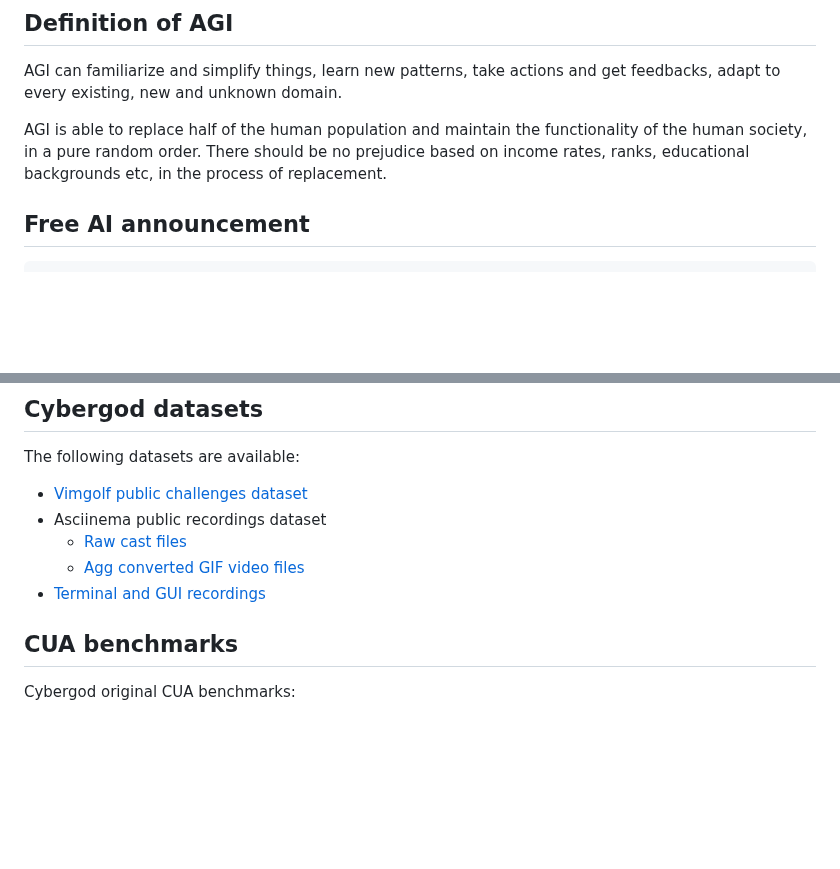
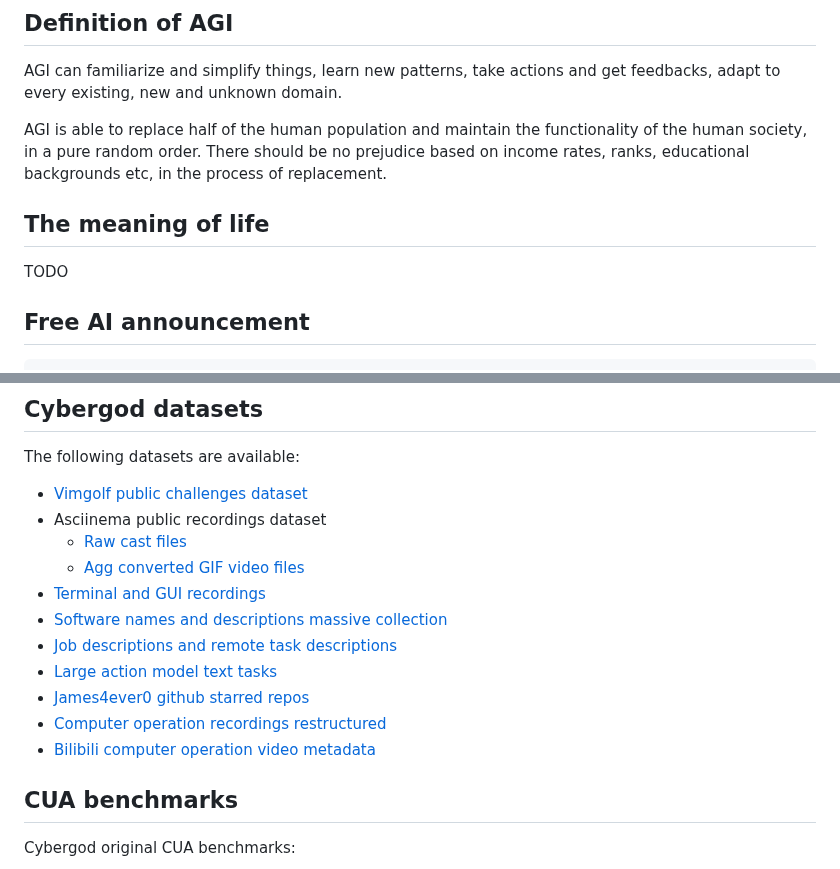
Before and after one commit to James4Ever0/agi_computer_control, a Markdown page: README.md, 2 parts joined by grey strips. Rendered like a GitHub page; blank space fills up the shorter version.

Commit message:
Update README.md
add datasets, add meaning of life todo

```diff
--- a/README.md
+++ b/README.md
@@ -23,6 +23,10 @@
 AGI can familiarize and simplify things, learn new patterns, take actions and get feedbacks, adapt to every existing, new and unknown domain.
 
 AGI is able to replace half of the human population and maintain the functionality of the human society, in a pure random order. There should be no prejudice based on income rates, ranks, educational backgrounds etc, in the process of replacement.
+
+## The meaning of life
+
+TODO
 
 ## Free AI announcement
 
@@ -79,6 +83,12 @@ The following datasets are available:
     - [Raw cast files](https://huggingface.co/datasets/james4ever0/asciinema_terminal_recordings)
     - [Agg converted GIF video files](https://www.kaggle.com/datasets/jessysisca/asciinema-public-record-gif-video)
 - [Terminal and GUI recordings](https://huggingface.co/datasets/cybergod-agi/gui_and_terminal_operation_recording)
+- [Software names and descriptions massive collection](https://www.kaggle.com/datasets/jessysisca/software-names-and-descriptions-massive-collection)
+- [Job descriptions and remote task descriptions](https://www.kaggle.com/datasets/jessysisca/job-descriptions-and-remote-task-descriptions)
+- [Large action model text tasks](https://www.kaggle.com/datasets/jessysisca/large-action-model-text-tasks)
+- [James4ever0 github starred repos](https://www.kaggle.com/datasets/jessysisca/james4ever0-github-starred-repos)
+- [Computer operation recordings restructured](https://www.kaggle.com/datasets/jessysisca/computer-operation-recordings-restructured)
+- [Bilibili computer operation video metadata](https://www.kaggle.com/datasets/jessysisca/bilibili-computer-operation-video-metadata)
 
 ## CUA benchmarks
 
```
